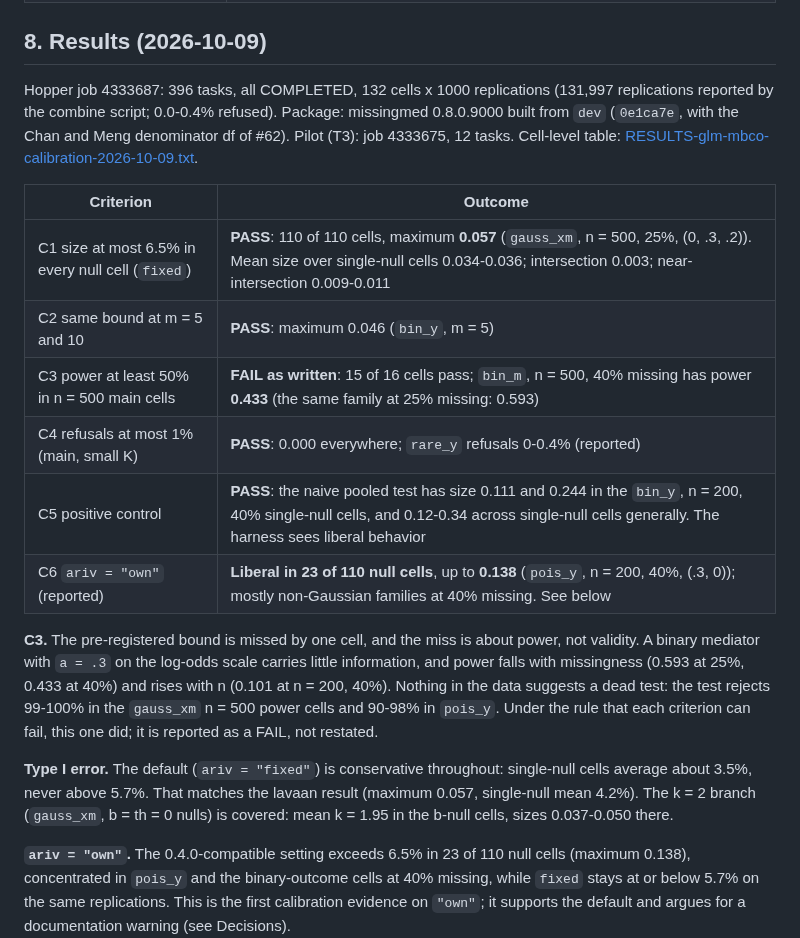
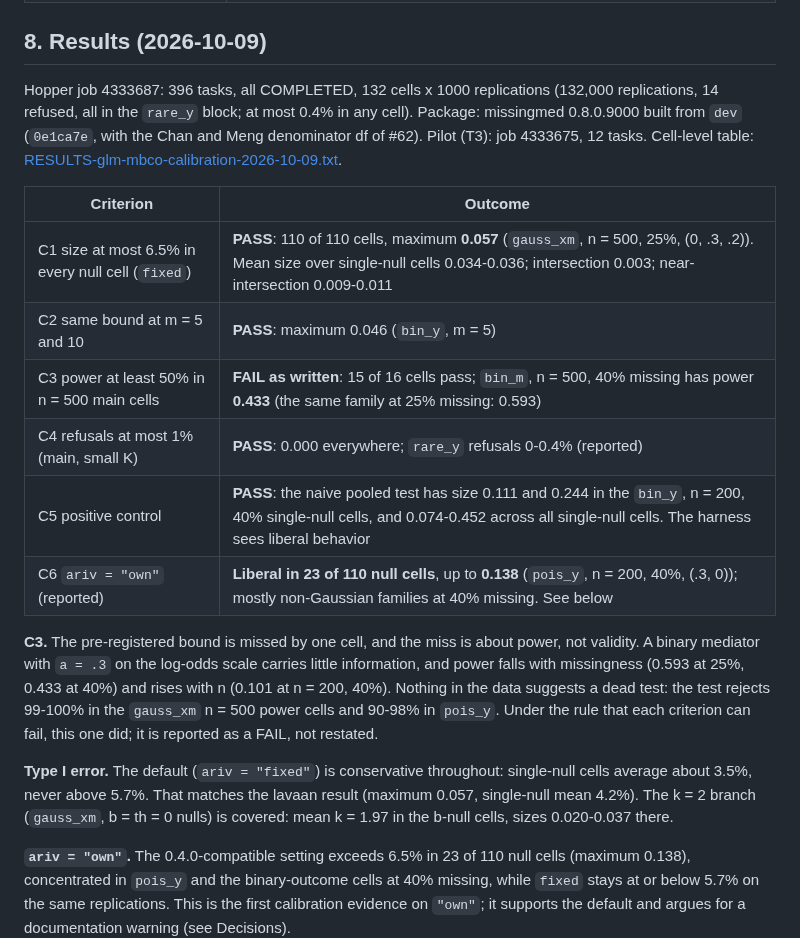
Before and after one commit to Data-Wise/missingmed, a Markdown page: docs/specs/SPEC-glm-mbco-calibration-2026-10-09.md, the part around the change. GitHub-like rendering.

Commit message:
docs(spec): correct four figures in the glm calibration results
Co-Authored-By: Claude Sonnet 5.5 <noreply@anthropic.com>

```diff
--- a/docs/specs/SPEC-glm-mbco-calibration-2026-10-09.md
+++ b/docs/specs/SPEC-glm-mbco-calibration-2026-10-09.md
@@ -93,7 +93,7 @@ Checkpoint after T2 (the naive control inflates, k = 2 appears) and after T3 (th
 
 ## 8. Results (2026-10-09)
 
-Hopper job 4333687: 396 tasks, all COMPLETED, 132 cells x 1000 replications (131,997 replications reported by the combine script; 0.0-0.4% refused). Package: missingmed 0.8.0.9000 built from `dev` (`0e1ca7e`, with the Chan and Meng denominator df of #62). Pilot (T3): job 4333675, 12 tasks. Cell-level table: [RESULTS-glm-mbco-calibration-2026-10-09.txt](RESULTS-glm-mbco-calibration-2026-10-09.txt).
+Hopper job 4333687: 396 tasks, all COMPLETED, 132 cells x 1000 replications (132,000 replications, 14 refused, all in the `rare_y` block; at most 0.4% in any cell). Package: missingmed 0.8.0.9000 built from `dev` (`0e1ca7e`, with the Chan and Meng denominator df of #62). Pilot (T3): job 4333675, 12 tasks. Cell-level table: [RESULTS-glm-mbco-calibration-2026-10-09.txt](RESULTS-glm-mbco-calibration-2026-10-09.txt).
 
 | Criterion | Outcome |
 |---|---|
@@ -101,12 +101,12 @@ Hopper job 4333687: 396 tasks, all COMPLETED, 132 cells x 1000 replications (131
 | C2 same bound at m = 5 and 10 | **PASS**: maximum 0.046 (`bin_y`, m = 5) |
 | C3 power at least 50% in n = 500 main cells | **FAIL as written**: 15 of 16 cells pass; `bin_m`, n = 500, 40% missing has power **0.433** (the same family at 25% missing: 0.593) |
 | C4 refusals at most 1% (main, small K) | **PASS**: 0.000 everywhere; `rare_y` refusals 0-0.4% (reported) |
-| C5 positive control | **PASS**: the naive pooled test has size 0.111 and 0.244 in the `bin_y`, n = 200, 40% single-null cells, and 0.12-0.34 across single-null cells generally. The harness sees liberal behavior |
+| C5 positive control | **PASS**: the naive pooled test has size 0.111 and 0.244 in the `bin_y`, n = 200, 40% single-null cells, and 0.074-0.452 across all single-null cells. The harness sees liberal behavior |
 | C6 `ariv = "own"` (reported) | **Liberal in 23 of 110 null cells**, up to **0.138** (`pois_y`, n = 200, 40%, (.3, 0)); mostly non-Gaussian families at 40% missing. See below |
 
 **C3.** The pre-registered bound is missed by one cell, and the miss is about power, not validity. A binary mediator with `a = .3` on the log-odds scale carries little information, and power falls with missingness (0.593 at 25%, 0.433 at 40%) and rises with n (0.101 at n = 200, 40%). Nothing in the data suggests a dead test: the test rejects 99-100% in the `gauss_xm` n = 500 power cells and 90-98% in `pois_y`. Under the rule that each criterion can fail, this one did; it is reported as a FAIL, not restated.
 
-**Type I error.** The default (`ariv = "fixed"`) is conservative throughout: single-null cells average about 3.5%, never above 5.7%. That matches the lavaan result (maximum 0.057, single-null mean 4.2%). The k = 2 branch (`gauss_xm`, b = th = 0 nulls) is covered: mean k = 1.95 in the b-null cells, sizes 0.037-0.050 there.
+**Type I error.** The default (`ariv = "fixed"`) is conservative throughout: single-null cells average about 3.5%, never above 5.7%. That matches the lavaan result (maximum 0.057, single-null mean 4.2%). The k = 2 branch (`gauss_xm`, b = th = 0 nulls) is covered: mean k = 1.97 in the b-null cells, sizes 0.020-0.037 there.
 
 **`ariv = "own"`.** The 0.4.0-compatible setting exceeds 6.5% in 23 of 110 null cells (maximum 0.138), concentrated in `pois_y` and the binary-outcome cells at 40% missing, while `fixed` stays at or below 5.7% on the same replications. This is the first calibration evidence on `"own"`; it supports the default and argues for a documentation warning (see Decisions).
 
```
